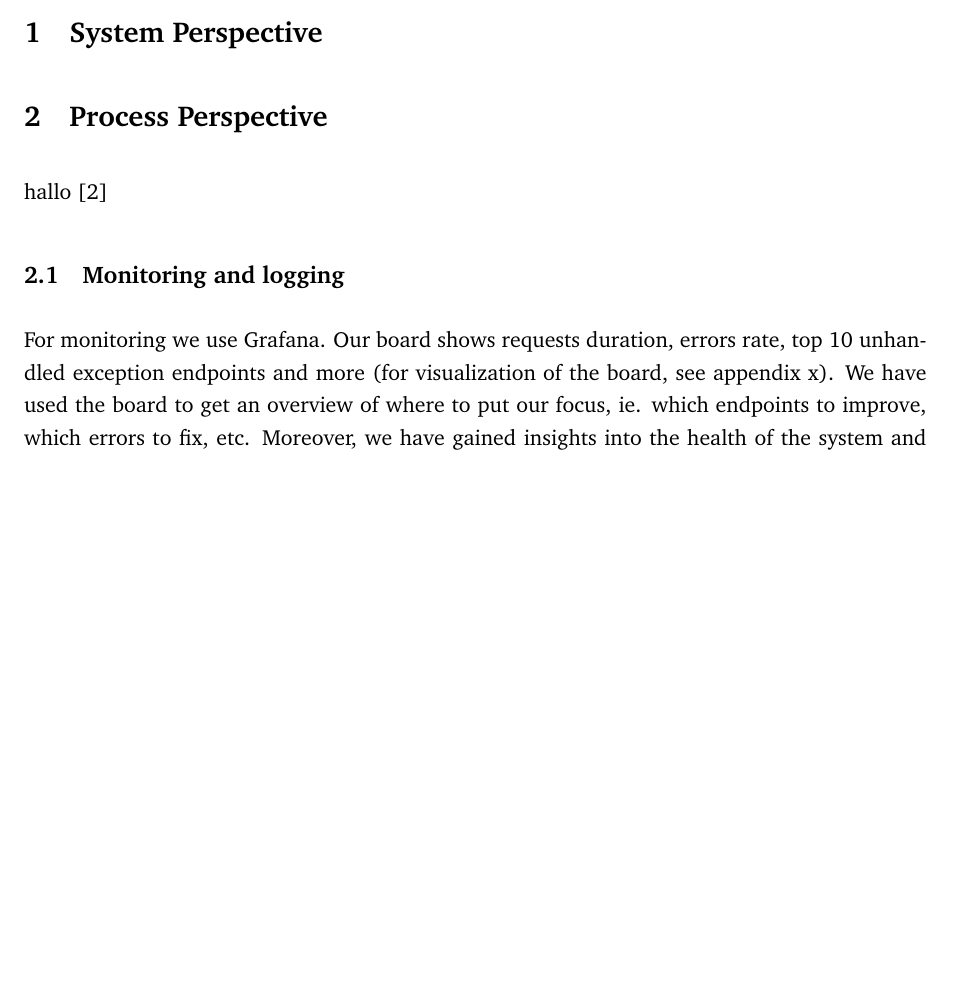
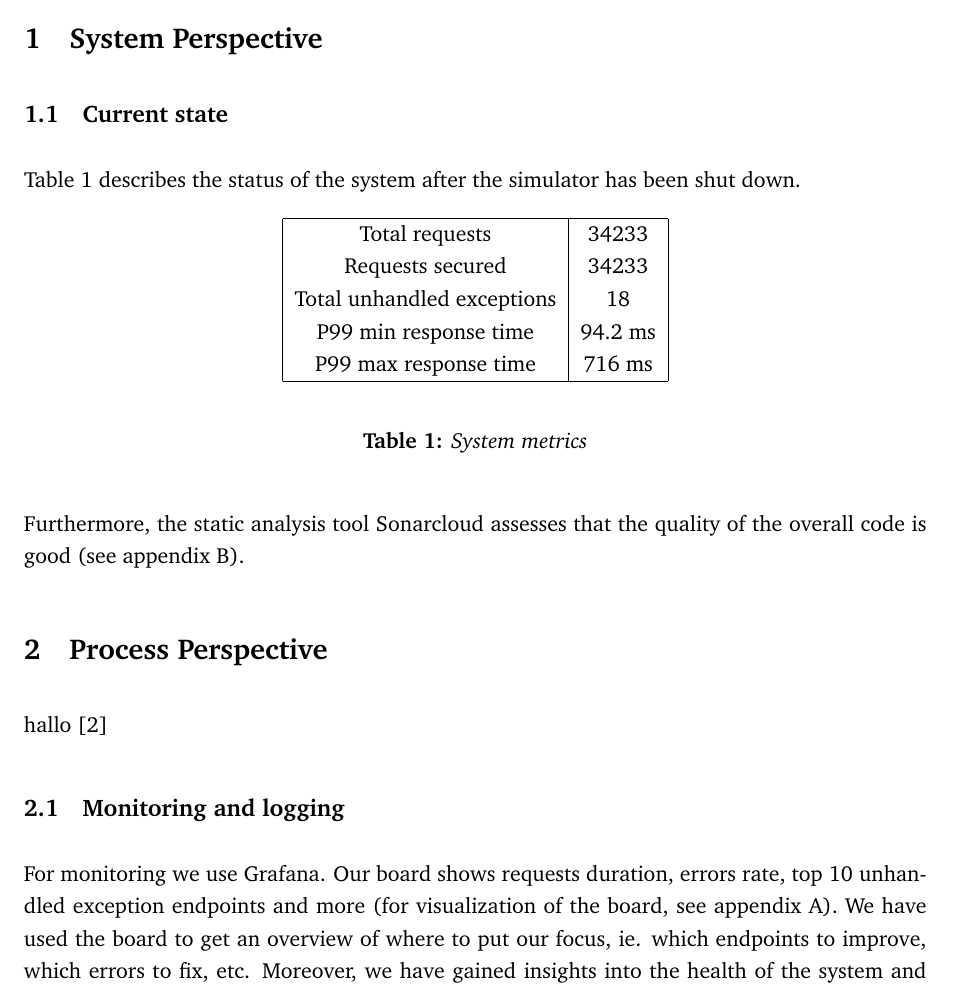
Before and after one commit to devops2024-group-e/itu-minitwit, a LaTeX document (report/main.tex, which reads report/sections/process-perspective/process-perspective.tex, report/sections/system-perspective/system-perspective.tex): part of page 3 of 6 before the commit and part of page 3 of 9 after it, cut so that both start at the same text, the shorter picture padded with empty space. Compiled offline with pdfLaTeX.

Commit message:
Write current state + appendices (#297)

```diff
--- a/report/sections/process-perspective/process-perspective.tex
+++ b/report/sections/process-perspective/process-perspective.tex
@@ -1,6 +1,6 @@
 \section{Process Perspective}
 hallo \cite{devopshandbook}
 \subsection{Monitoring and logging}
-For monitoring we use Grafana. Our board shows requests duration, errors rate, top 10 unhandled exception endpoints and more (for visualization of the board, see appendix x). We have used the board to get an overview of where to put our focus, ie. which endpoints to improve, which errors to fix, etc. Moreover, we have gained insights into the health of the system and gotten an impression of how the backend and frontend handle the requests.
+For monitoring we use Grafana. Our board shows requests duration, errors rate, top 10 unhandled exception endpoints and more (for visualization of the board, see appendix \ref{appendix:grafana}). We have used the board to get an overview of where to put our focus, ie. which endpoints to improve, which errors to fix, etc. Moreover, we have gained insights into the health of the system and gotten an impression of how the backend and frontend handle the requests.
 
 For logging, we use Grafana and Loki. It seemed obvious to continue our work with Grafana in order to keep the system setup as simple as possible. The logs are divided into Information, Warning, Debug and Error. All logging statements are placed in the controllers, such that we have information about the users' whereabouts in the system. For example, we log when a user logins whether successful or unsuccessful.
--- a/report/sections/system-perspective/system-perspective.tex
+++ b/report/sections/system-perspective/system-perspective.tex
@@ -1 +1,19 @@
 \section{System Perspective}
+\subsection{Current state}
+Table \ref{current-table} describes the status of the system after the simulator has been shut down.
+\begin{table}[H]
+    \begin{center}
+        \begin{tabular}{ |c|c| }
+            \hline
+            Total requests & 34233 \\
+            Requests secured & 34233 \\
+            Total unhandled exceptions & 18 \\
+            P99 min response time & 94.2 ms \\
+            P99 max response time & 716 ms \\
+            \hline
+        \end{tabular}
+    \end{center}
+    \caption{System metrics}
+    \label{current-table}
+\end{table}
+Furthermore, the static analysis tool Sonarcloud assesses that the quality of the overall code is good (see appendix \ref{appendix:sonarcloud}).
```
Also changed, not shown: .pre-commit-config.yaml (+0 -1 lines), report/sections/appendices/appendices.tex (+4 -5 lines), report/sections/appendices/grafana.tex (added, +9 -0 lines), report/sections/appendices/sonarcloud.tex (added, +9 -0 lines), report/images/grafanapic.png (added), report/images/sonarcloudpic.png (added).
